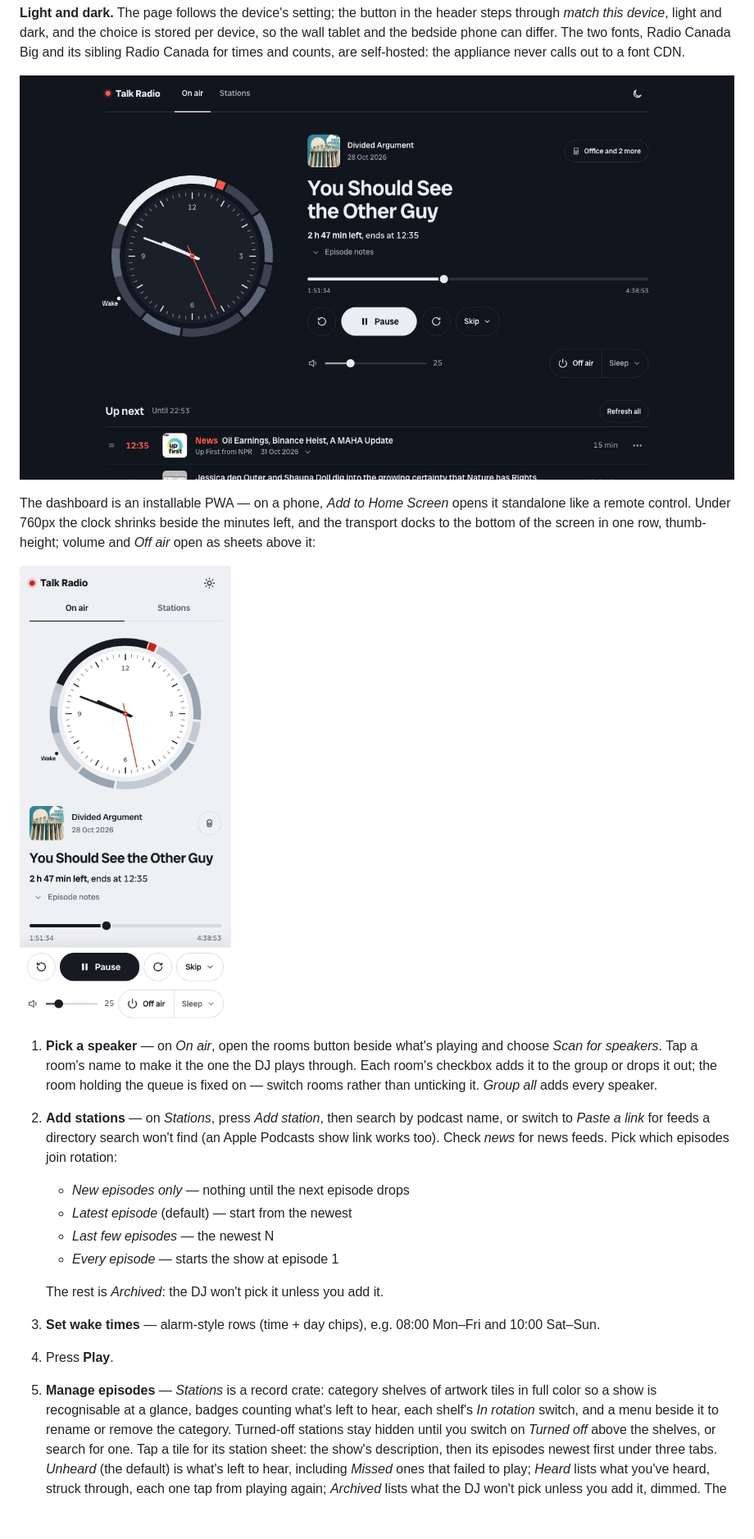
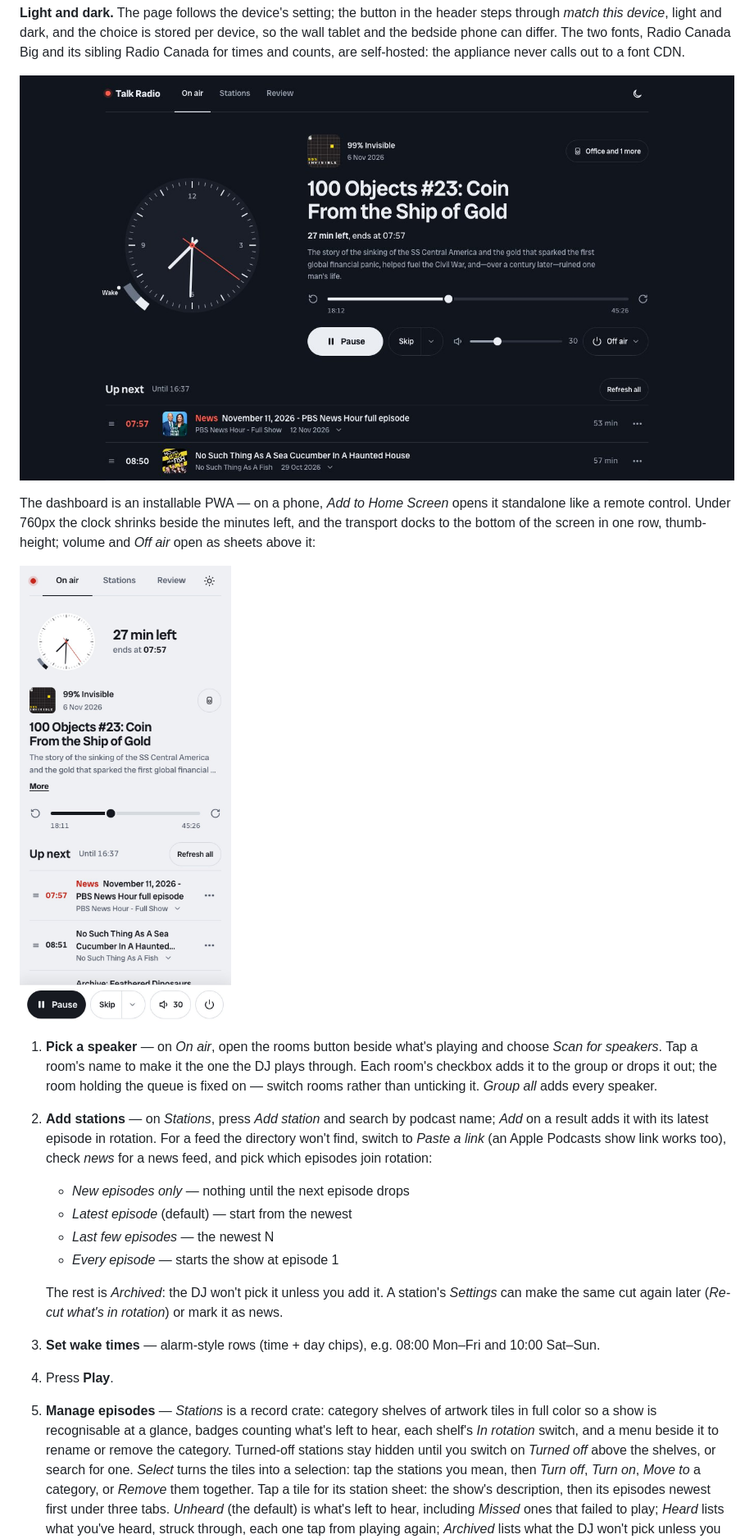
Before and after one commit to jacquardlabs/talk-radio, a Markdown page: README.md, the part around one of its changes. Shown at 82% size. GitHub-like rendering; pictures changed too: docs/screenshots/on-air-dark.jpg, docs/screenshots/on-air-narrow.jpg; blank space fills up the shorter version.

```diff
--- a/README.md
+++ b/README.md
@@ -99,16 +99,19 @@ thumb-height; volume and *Off air* open as sheets above it:
    the one the DJ plays through. Each room's checkbox adds it to the group or
    drops it out; the room holding the queue is fixed on — switch rooms rather
    than unticking it. *Group all* adds every speaker.
-2. **Add stations** — on *Stations*, press *Add station*, then search by
-   podcast name, or switch to *Paste a link* for feeds a directory search won't find (an
-   Apple Podcasts show link works too). Check *news* for news
-   feeds. Pick which episodes join rotation:
+2. **Add stations** — on *Stations*, press *Add station* and search by
+   podcast name; *Add* on a result adds it with its latest episode in
+   rotation. For a feed the directory won't find, switch to *Paste a link*
+   (an Apple Podcasts show link works too), check *news* for a news feed,
+   and pick which episodes join rotation:
    - *New episodes only* — nothing until the next episode drops
    - *Latest episode* (default) — start from the newest
    - *Last few episodes* — the newest N
    - *Every episode* — starts the show at episode 1
 
-   The rest is *Archived*: the DJ won't pick it unless you add it.
+   The rest is *Archived*: the DJ won't pick it unless you add it. A
+   station's *Settings* can make the same cut again later (*Re-cut what's in
+   rotation*) or mark it as news.
 3. **Set wake times** — alarm-style rows (time + day chips), e.g. 08:00
    Mon–Fri and 10:00 Sat–Sun.
 4. Press **Play**.
@@ -117,7 +120,9 @@ thumb-height; volume and *Off air* open as sheets above it:
    counting what's left to hear, each shelf's *In rotation* switch, and a
    menu beside it to rename or remove the category. Turned-off stations stay
    hidden until you switch on *Turned off* above the shelves, or search for
-   one. Tap a tile for its
+   one. *Select* turns the tiles into a selection: tap the stations you
+   mean, then *Turn off*, *Turn on*, *Move to* a category, or *Remove* them
+   together. Tap a tile for its
    station sheet: the show's description, then its episodes newest first
    under three tabs. *Unheard* (the default) is what's left to hear,
    including *Missed* ones that failed to play; *Heard* lists what you've
```
Also changed, not shown: other parts of README.md (+2 -1 lines), docs/screenshots/on-air.jpg, docs/screenshots/stations.jpg, 9 other files.
